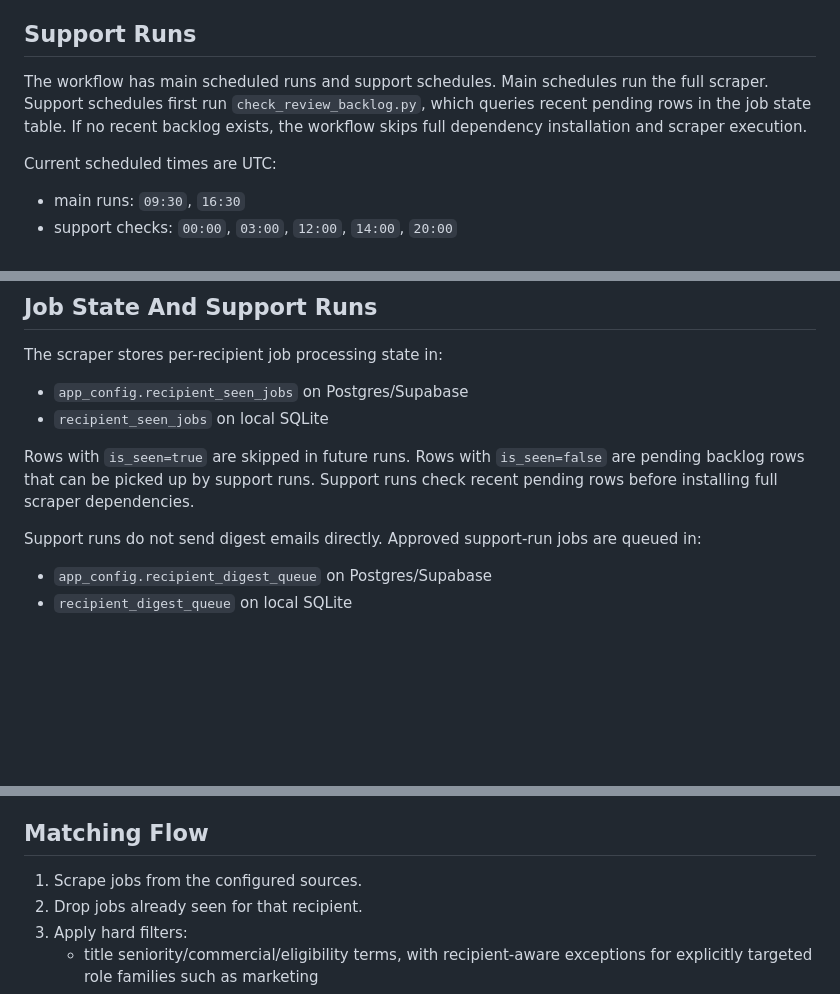
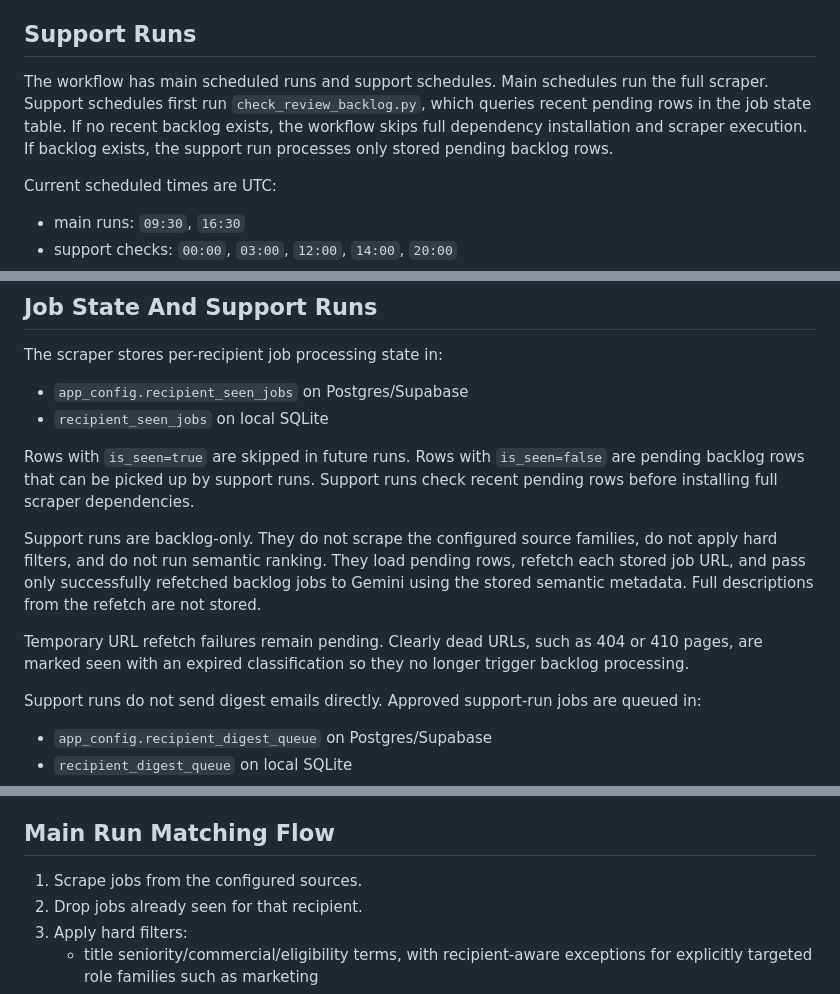
Before and after one commit to Grkritsovas/Job-Scraper, a Markdown page: docs/CONFIGURATION.md, 3 parts joined by grey strips. Rendered like a GitHub page; blank space fills up the shorter version.

Commit message:
Document backlog-only support runs

```diff
--- a/docs/CONFIGURATION.md
+++ b/docs/CONFIGURATION.md
@@ -58,7 +58,7 @@ Semantic matches below the threshold are marked seen after ranking so the same w
 
 ## Support Runs
 
-The workflow has main scheduled runs and support schedules. Main schedules run the full scraper. Support schedules first run `check_review_backlog.py`, which queries recent pending rows in the job state table. If no recent backlog exists, the workflow skips full dependency installation and scraper execution.
+The workflow has main scheduled runs and support schedules. Main schedules run the full scraper. Support schedules first run `check_review_backlog.py`, which queries recent pending rows in the job state table. If no recent backlog exists, the workflow skips full dependency installation and scraper execution. If backlog exists, the support run processes only stored pending backlog rows.
 
 Current scheduled times are UTC:
 - main runs: `09:30`, `16:30`
@@ -116,6 +116,16 @@ The scraper stores per-recipient job processing state in:
 - `recipient_seen_jobs` on local SQLite
 
 Rows with `is_seen=true` are skipped in future runs. Rows with `is_seen=false` are pending backlog rows that can be picked up by support runs. Support runs check recent pending rows before installing full scraper dependencies.
+
+Support runs are backlog-only. They do not scrape the configured source families,
+do not apply hard filters, and do not run semantic ranking. They load pending
+rows, refetch each stored job URL, and pass only successfully refetched backlog
+jobs to Gemini using the stored semantic metadata. Full descriptions from the
+refetch are not stored.
+
+Temporary URL refetch failures remain pending. Clearly dead URLs, such as 404 or
+410 pages, are marked seen with an expired classification so they no longer
+trigger backlog processing.
 
 Support runs do not send digest emails directly. Approved support-run jobs are queued in:
 - `app_config.recipient_digest_queue` on Postgres/Supabase
@@ -212,7 +222,7 @@ Each `config_json` record should look like this:
 - `llm_review.extra_final_ranking_guidance`
   Extra natural-language rules injected into Gemini pass two.
 
-## Matching Flow
+## Main Run Matching Flow
 
 1. Scrape jobs from the configured sources.
 2. Drop jobs already seen for that recipient.
```
Also changed, not shown: other parts of docs/CONFIGURATION.md (+4 -1 lines), docs/INTENDED_BEHAVIOR.md (+21 -9 lines).
